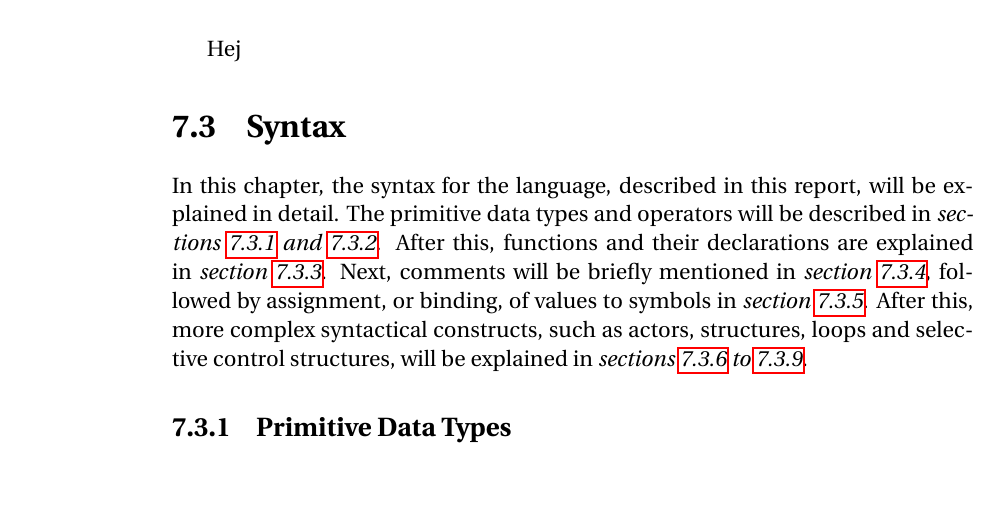
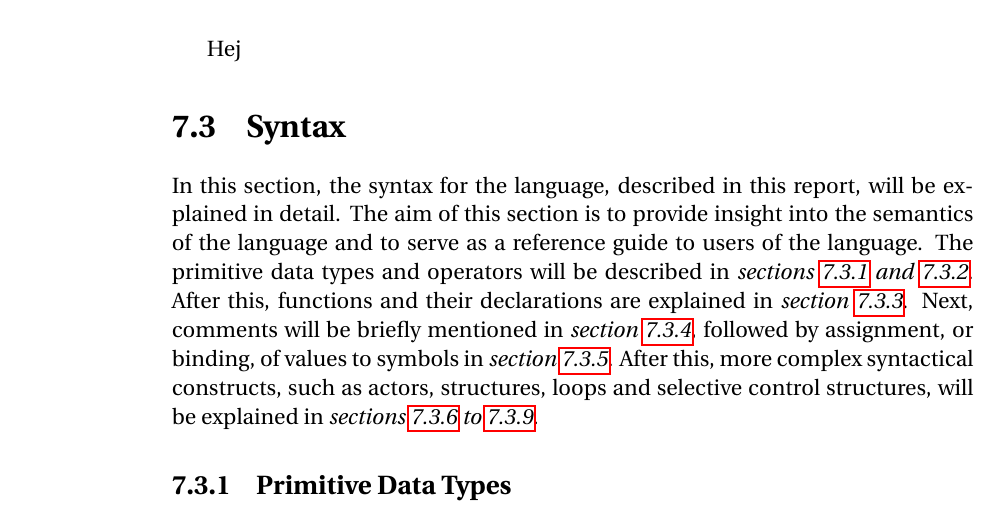
Before and after one commit to simonvandel/TLDR, a LaTeX thesis (Report/master.tex, which reads Report/Design/Syntax/syntax.tex): part of page 33 of 49, cut so that both start at the same text, the shorter picture padded with empty space. Compiled offline with pdfLaTeX.

Commit message:
addition to commit: Intro to syntax

```diff
--- a/Report/Design/Syntax/syntax.tex
+++ b/Report/Design/Syntax/syntax.tex
@@ -1,6 +1,6 @@
 \section{Syntax}
 \label{sec:syntax}
-In this chapter, the syntax for the language, described in this report, will be explained in detail. The primitive data types and operators will be described in \cref{subsec:primitives,subsec:primitiveOps}. After this, functions and their declarations are explained in \cref{subsec:functions}. Next, comments will be briefly mentioned in \cref{subsec:comments}, followed by assignment, or binding, of values to symbols in \cref{subsec:value_assignment}. After this, more complex syntactical constructs, such as actors, structures, loops and selective control structures, will be explained in \cref{subsec:actors,subsec:structs,subsec:forLoopStatements,subsec:ifStatements}.
+In this section, the syntax for the language, described in this report, will be explained in detail. The aim of this section is to provide insight into the semantics of the language and to serve as a reference guide to users of the language. The primitive data types and operators will be described in \cref{subsec:primitives,subsec:primitiveOps}. After this, functions and their declarations are explained in \cref{subsec:functions}. Next, comments will be briefly mentioned in \cref{subsec:comments}, followed by assignment, or binding, of values to symbols in \cref{subsec:value_assignment}. After this, more complex syntactical constructs, such as actors, structures, loops and selective control structures, will be explained in \cref{subsec:actors,subsec:structs,subsec:forLoopStatements,subsec:ifStatements}.
 \input{Design/Syntax/primitiveDataTypes.tex}
 \input{Design/Syntax/primitiveOperators.tex}
 \input{Design/Syntax/functions.tex}
```
